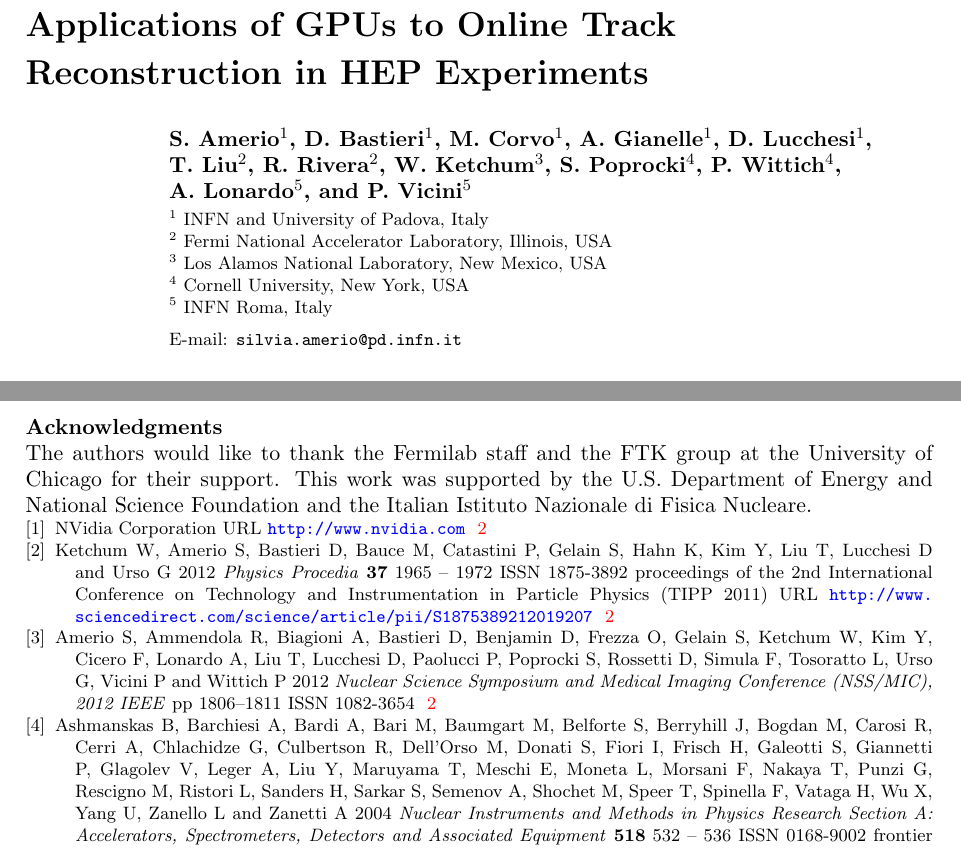
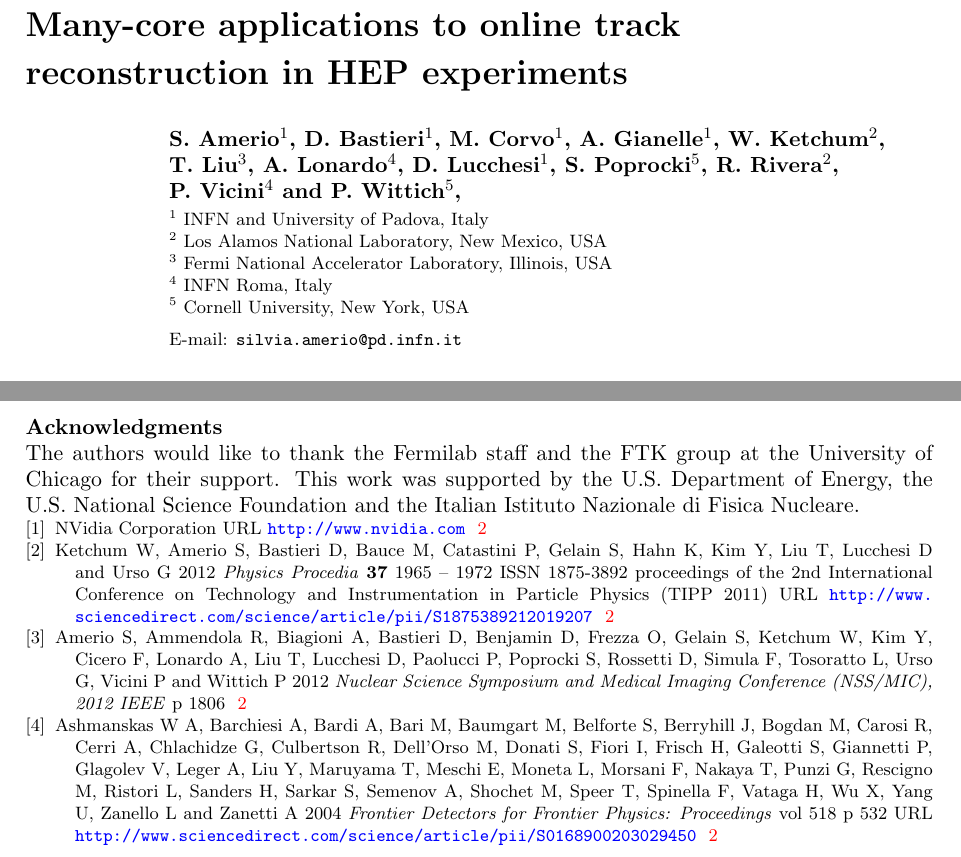
Before and after one commit to pwittich/gpusforhep, a LaTeX document (papers/2013/CHEP/paper.tex, which reads papers/2013/CHEP/gpu.bib): two parts of pages 1 and 2 of 3 before the commit and two parts of pages 1 and 2 of 2 after it, joined at a grey line, cut at the place of the change. Compiled offline with pdfLaTeX.

Commit message:
ref and title fixes

```diff
--- a/papers/2013/CHEP/gpu.bib
+++ b/papers/2013/CHEP/gpu.bib
@@ -56,6 +58,5 @@ keywords = "Tracking trigger "
 title = "The \{CDF\} Silicon Vertex Trigger ",
-journal = "Nuclear Instruments and Methods in Physics Research Section A: Accelerators, Spectrometers, Detectors and Associated Equipment ",
+journal = "Nuc.~Instr.~Meth. A",
 volume = 518,
-number = "1–2",
-pages = "532 - 536",
+pages = 532,
 year = 2004,
@@ -65 +64,2 @@ doi = "http://dx.doi.org/10.1016/j.nima.2003.11.078",
+doi = "10.1016/j.nima.2003.11.078",
 url = "http://www.sciencedirect.com/science/article/pii/S0168900203029450",
--- a/papers/2013/CHEP/paper.tex
+++ b/papers/2013/CHEP/paper.tex
@@ -17,24 +13,27 @@
 
 \begin{document}
 % paper title
-\title{Applications of GPUs to Online Track Reconstruction in HEP Experiments}
+\title{Many-core applications to online track reconstruction in HEP experiments}
 % Author list
 \author{S.~Amerio$^1$,
   D.~Bastieri$^1$,
   M.~Corvo$^1$,
   A.~Gianelle$^1$,
+  W.~Ketchum$^2$,
+  T.~Liu$^3$,
+  A.~Lonardo$^4$,
   D.~Lucchesi$^1$,
-  T.~Liu$^2$,
+  S.~Poprocki$^5$,
   R.~Rivera$^2$,
-  W.~Ketchum$^3$,
-  S.~Poprocki$^4$, P.~Wittich$^4$,
-  A.~Lonardo$^5$, and P.~Vicini$^5$
+  P.~Vicini$^4$
+  and
+  P.~Wittich$^5$,
 }
 \address{$^1$ INFN and University of Padova, Italy}
-\address{$^2$ Fermi National Accelerator Laboratory, Illinois, USA}
-\address{$^3$ Los Alamos National Laboratory, New Mexico, USA}
-\address{$^4$ Cornell University, New York, USA}
-\address{$^5$ INFN Roma, Italy}
+\address{$^2$ Los Alamos National Laboratory, New Mexico, USA}
+\address{$^3$ Fermi National Accelerator Laboratory, Illinois, USA}
+\address{$^4$ INFN Roma, Italy}
+\address{$^5$ Cornell University, New York, USA}
 
 \ead{silvia.amerio@pd.infn.it}
 
@@ -135,11 +134,11 @@ fitting algorithm, the output data is a ....
 \ack
 The authors would like to thank the Fermilab staff and the FTK group at the
 University of Chicago for their support. This work was supported by the
-U.S. Department of Energy and National Science Foundation and the Italian
+U.S. Department of Energy, the U.S. National Science Foundation and the Italian
 Istituto Nazionale di Fisica Nucleare.
 
 
-%% CHEP2013 recommended style
+%% CHEP2013 recommended style for bibliography
 \bibliographystyle{iopart-num}
 
 \bibliography{gpu}
```
Also changed, not shown: papers/2013/CHEP/gpu.bib (22 more changed lines), papers/2013/CHEP/paper.tex (6 more changed lines).
